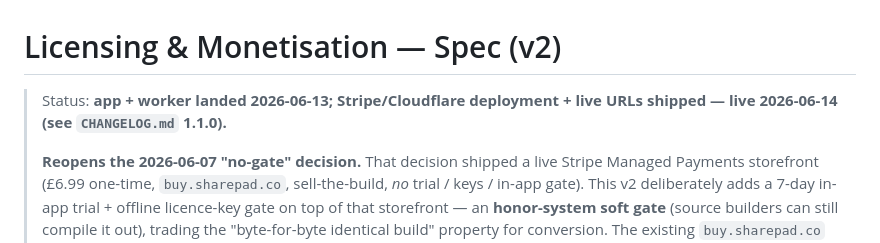
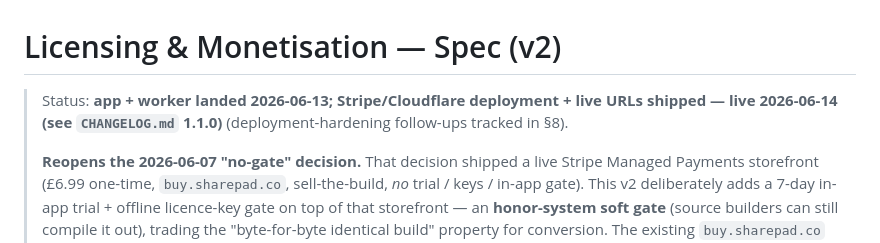
Before and after one commit to jonyardley/SharePad, a Markdown page: specs/licensing.md, the part around the change. Rendered like a GitHub page.

Commit message:
docs: bump review date + add §8 caveat to the licensing status note (review)
Co-Authored-By: Claude Opus 4.8 <noreply@anthropic.com>

```diff
--- a/specs/licensing.md
+++ b/specs/licensing.md
@@ -1,7 +1,8 @@
 # Licensing & Monetisation — Spec (v2)
 
 > Status: **app + worker landed 2026-06-13; Stripe/Cloudflare deployment + live
-> URLs shipped — live 2026-06-14 (see `CHANGELOG.md` 1.1.0).**
+> URLs shipped — live 2026-06-14 (see `CHANGELOG.md` 1.1.0)** (deployment-hardening
+> follow-ups tracked in §8).
 >
 > **Reopens the 2026-06-07 "no-gate" decision.** That decision shipped a live
 > Stripe Managed Payments storefront (£6.99 one-time, `buy.sharepad.co`,
```
Also changed, not shown: DESIGN.md (+1 -1 lines).
